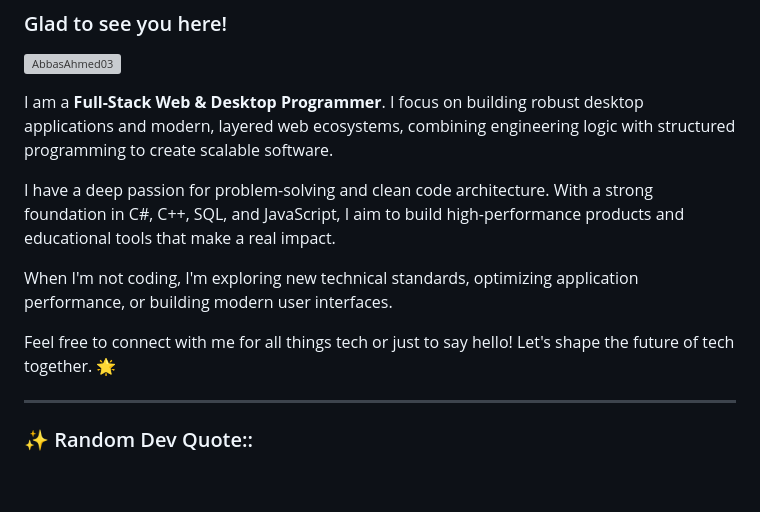
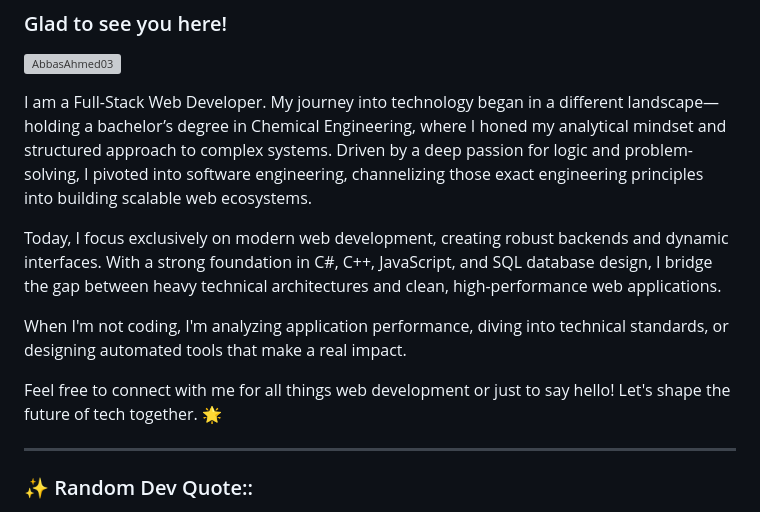
Before and after one commit to AbbasAhmed03/AbbasAhmed03, a Markdown page: README.md, the part around the change. Drawn GitHub-style; blank space fills up the shorter version; grey boxes are pictures that could not be loaded.

```diff
--- a/README.md
+++ b/README.md
@@ -8,13 +8,13 @@
 ### Glad to see you here!
 <p align="left"> <img src="https://komarev.com/ghpvc/?username=AbbasAhmed03&label=Profile%20views&color=0d9488&style=flat" alt="AbbasAhmed03" /> </p>
 
-I am a **Full-Stack Web & Desktop Programmer**. I focus on building robust desktop applications and modern, layered web ecosystems, combining engineering logic with structured programming to create scalable software.
+I am a Full-Stack Web Developer. My journey into technology began in a different landscape—holding a bachelor’s degree in Chemical Engineering, where I honed my analytical mindset and structured approach to complex systems. Driven by a deep passion for logic and problem-solving, I pivoted into software engineering, channelizing those exact engineering principles into building scalable web ecosystems.
 
-I have a deep passion for problem-solving and clean code architecture. With a strong foundation in C#, C++, SQL, and JavaScript, I aim to build high-performance products and educational tools that make a real impact.
+Today, I focus exclusively on modern web development, creating robust backends and dynamic interfaces. With a strong foundation in C#, C++, JavaScript, and SQL database design, I bridge the gap between heavy technical architectures and clean, high-performance web applications.
 
-When I'm not coding, I'm exploring new technical standards, optimizing application performance, or building modern user interfaces.
+When I'm not coding, I'm analyzing application performance, diving into technical standards, or designing automated tools that make a real impact.
 
-Feel free to connect with me for all things tech or just to say hello! Let's shape the future of tech together. 🌟
+Feel free to connect with me for all things web development or just to say hello! Let's shape the future of tech together. 🌟
 
 <hr>
 <h3 align="left">✨ Random Dev Quote::</h3>
```
